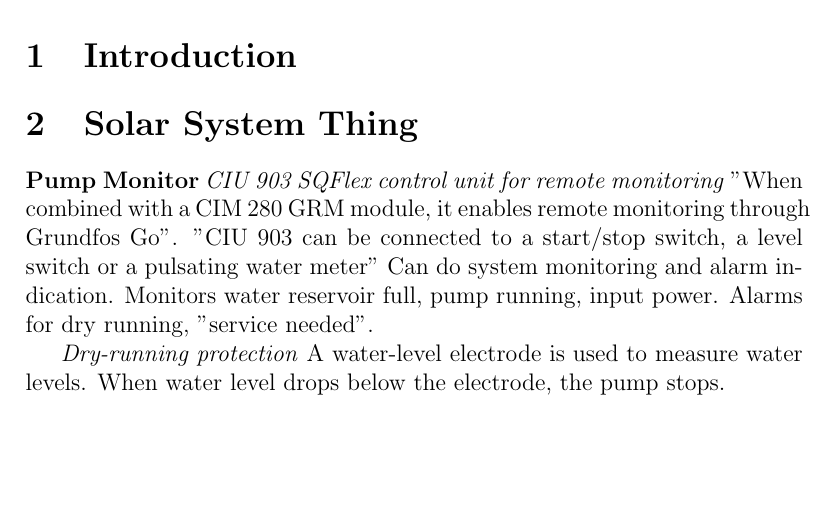
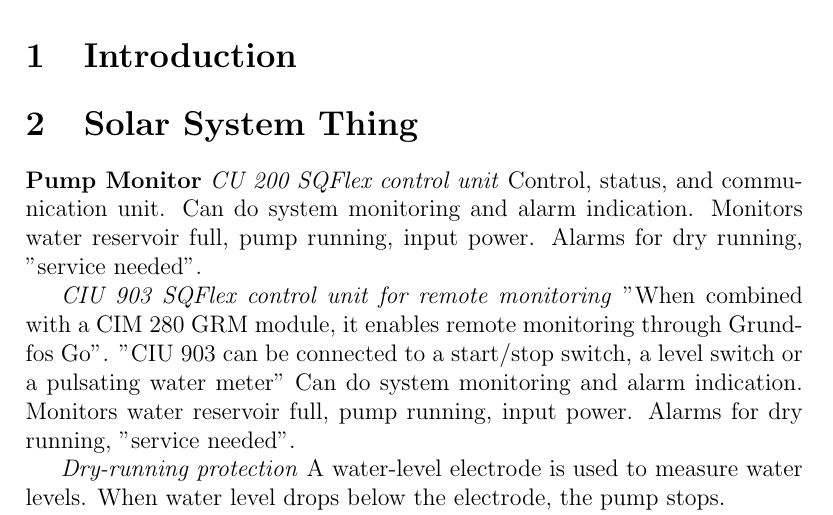
Before and after one commit to tamsendean/TeamLiftCSWaterProject, a LaTeX document (reqs.tex): part of page 1 of 3, cut so that both start at the same text, the shorter picture padded with empty space. Compiled offline with pdfLaTeX.

Commit message:
literature on the pump control unit

```diff
--- a/reqs.tex
+++ b/reqs.tex
@@ -22,6 +22,16 @@
 \section{Solar System Thing}
 %
 \textbf{Pump Monitor}
+\textit{CU 200 SQFlex control unit}
+%
+Control, status, and communication unit.
+%
+Can do system monitoring and alarm indication.
+%
+Monitors water reservoir full, pump running, input power.
+%
+Alarms for dry running, "service needed".
+
 %
 \textit{CIU 903 SQFlex control unit for remote monitoring}
 %
```
Also changed, not shown: 1 other file.
